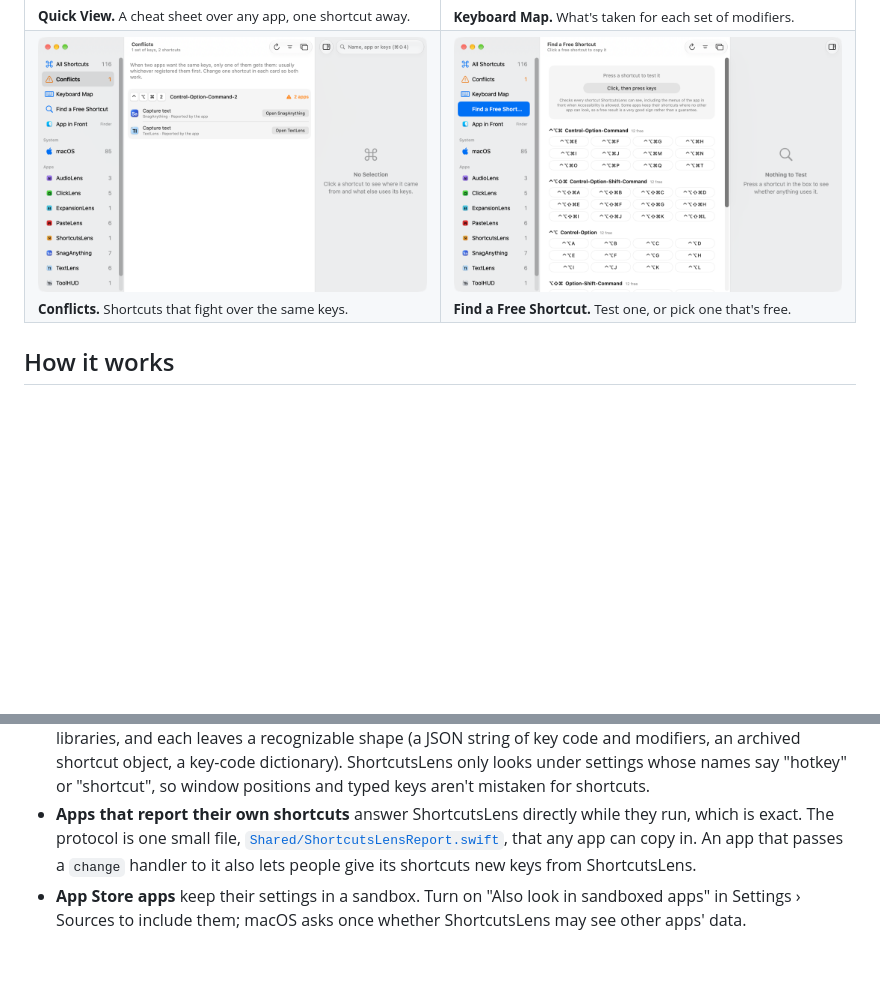
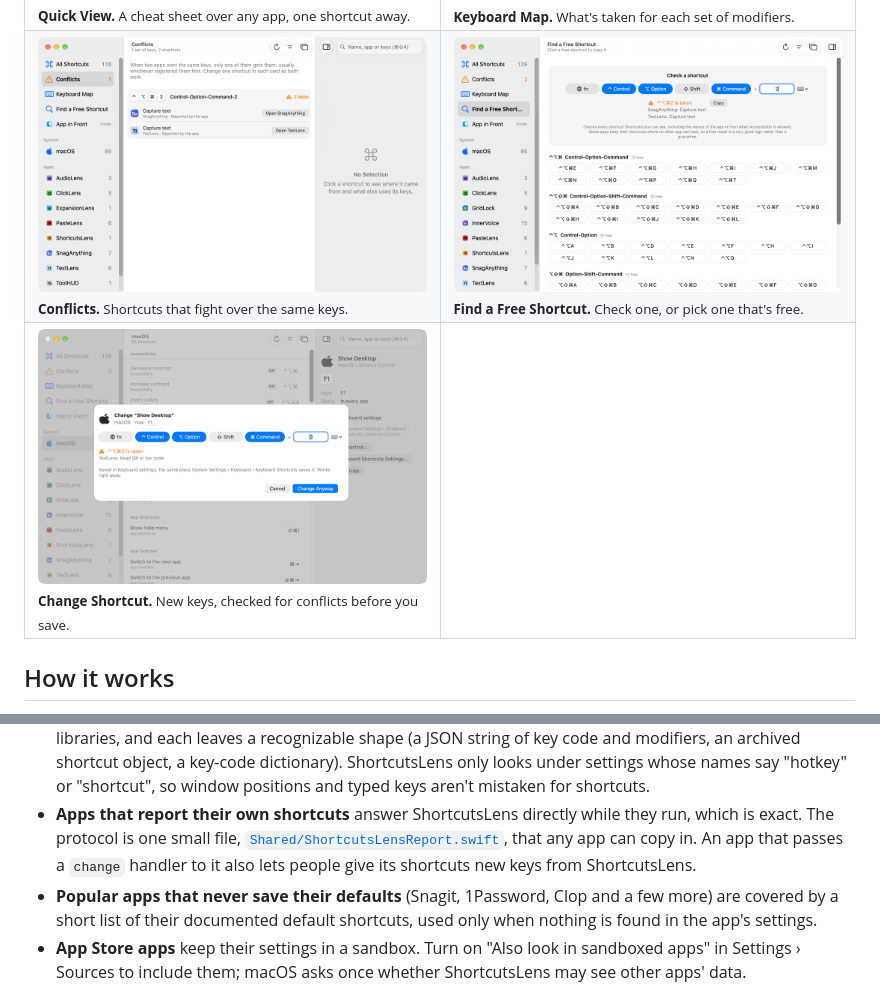
Before and after one commit to smanke-org/ShortcutsLens, a Markdown page: README.md, 2 parts joined by grey strips. Drawn GitHub-style; pictures changed too: docs/images/change.png (added), docs/images/free.png; blank space fills up the shorter version.

Commit message:
README: new Find a Free Shortcut shot and a Change Shortcut shot
Debug-only hooks to prefill the Change sheet and make it key for screenshots.

```diff
--- a/README.md
+++ b/README.md
@@ -38,7 +38,11 @@ Requires macOS 26 or later. ShortcutsLens is in beta.
 </tr>
 <tr>
 <td width="50%"><img src="docs/images/conflicts.png" alt="The Conflicts page, showing SnagAnything and TextLens both on Control-Option-Command-2"><br><sub><b>Conflicts.</b> Shortcuts that fight over the same keys.</sub></td>
-<td width="50%"><img src="docs/images/free.png" alt="Find a Free Shortcut, with a box to test a shortcut and free shortcuts grouped by modifiers"><br><sub><b>Find a Free Shortcut.</b> Test one, or pick one that's free.</sub></td>
+<td width="50%"><img src="docs/images/free.png" alt="Find a Free Shortcut with Control, Option and Command chosen and 2 typed, showing that SnagAnything and TextLens both use it, above free shortcuts grouped by modifiers"><br><sub><b>Find a Free Shortcut.</b> Check one, or pick one that's free.</sub></td>
+</tr>
+<tr>
+<td width="50%"><img src="docs/images/change.png" alt="The Change sheet for macOS's Show Desktop shortcut, with Control-Option-Command-D chosen and a warning that TextLens already uses it"><br><sub><b>Change Shortcut.</b> New keys, checked for conflicts before you save.</sub></td>
+<td width="50%"></td>
 </tr>
 </table>
 
@@ -49,6 +53,7 @@ macOS keeps no single list of every shortcut, and it doesn't tell one app which
 - **macOS's shortcuts** come from the table Keyboard settings is built from, merged with your changes (`com.apple.symbolichotkeys`) and the live values the window server is using.
 - **Apps' shortcuts** come from their settings files. Most apps save global shortcuts with one of a few common libraries, and each leaves a recognizable shape (a JSON string of key code and modifiers, an archived shortcut object, a key-code dictionary). ShortcutsLens only looks under settings whose names say "hotkey" or "shortcut", so window positions and typed keys aren't mistaken for shortcuts.
 - **Apps that report their own shortcuts** answer ShortcutsLens directly while they run, which is exact. The protocol is one small file, [`Shared/ShortcutsLensReport.swift`](Shared/ShortcutsLensReport.swift), that any app can copy in. An app that passes a `change` handler to it also lets people give its shortcuts new keys from ShortcutsLens.
+- **Popular apps that never save their defaults** (Snagit, 1Password, Clop and a few more) are covered by a short list of their documented default shortcuts, used only when nothing is found in the app's settings.
 - **App Store apps** keep their settings in a sandbox. Turn on "Also look in sandboxed apps" in Settings › Sources to include them; macOS asks once whether ShortcutsLens may see other apps' data.
 
 An app that keeps its shortcuts in its own database, or hard-codes them, leaves nothing to read, so a shortcut ShortcutsLens calls free is a very good sign rather than a guarantee. ShortcutsLens never writes another app's settings file: it changes macOS's shortcuts and App Shortcuts where System Settings keeps them, and other apps' shortcuts only by asking the app, which saves the change itself. It never asks for Full Disk Access.
```
Also changed, not shown: 1 other file.
